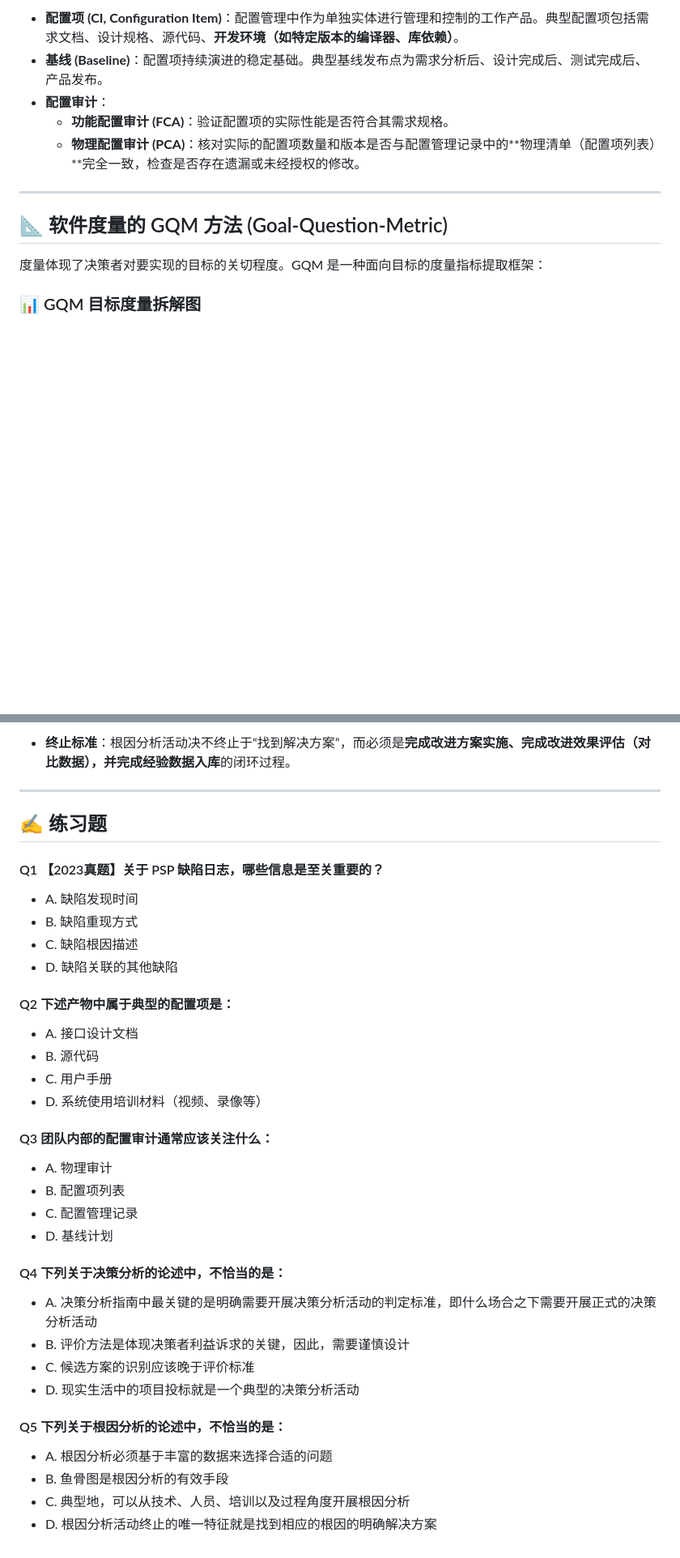
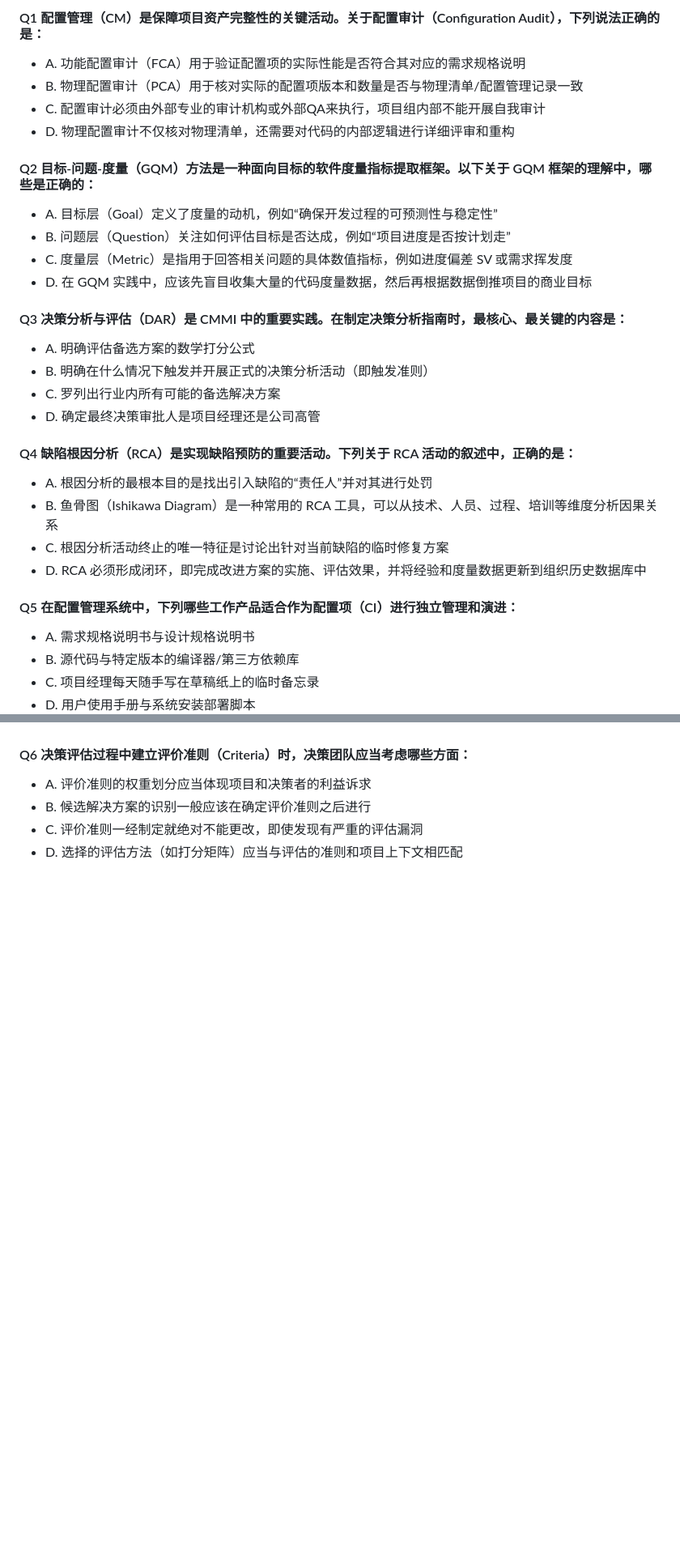
Before and after one commit to Craig-Akutagawa/SQM, a Markdown page: 复习资料/07_第七讲_项目支持活动(配置管理,度量,决策与根因分析).md, 2 parts joined by grey strips. Shown at 81% size. GitHub-like rendering; blank space fills up the shorter version.

Commit message:
Update chapter 06 and 07 review materials from EagleBear2002 blog and add simulated questions

```diff
--- a/复习资料/07_第七讲_项目支持活动(配置管理,度量,决策与根因分析).md
+++ b/复习资料/07_第七讲_项目支持活动(配置管理,度量,决策与根因分析).md
@@ -11,15 +142,31 @@
 
-* **配置项 (CI, Configuration Item)**：配置管理中作为单独实体进行管理和控制的工作产品。典型配置项包括需求文档、设计规格、源代码、**开发环境（如特定版本的编译器、库依赖）**。
-* **基线 (Baseline)**：配置项持续演进的稳定基础。典型基线发布点为需求分析后、设计完成后、测试完成后、产品发布。
-* **配置审计**：
-  * **功能配置审计 (FCA)**：验证配置项的实际性能是否符合其需求规格。
-  * **物理配置审计 (PCA)**：核对实际的配置项数量和版本是否与配置管理记录中的**物理清单（配置项列表）**完全一致，检查是否存在遗漏或未经授权的修改。
+#### Q1 配置管理（CM）是保障项目资产完整性的关键活动。关于配置审计（Configuration Audit），下列说法正确的是：
+* A. 功能配置审计（FCA）用于验证配置项的实际性能是否符合其对应的需求规格说明
+* B. 物理配置审计（PCA）用于核对实际的配置项版本和数量是否与物理清单/配置管理记录一致
+* C. 配置审计必须由外部专业的审计机构或外部QA来执行，项目组内部不能开展自我审计
+* D. 物理配置审计不仅核对物理清单，还需要对代码的内部逻辑进行详细评审和重构
 
----
+#### Q2 目标-问题-度量（GQM）方法是一种面向目标的软件度量指标提取框架。以下关于 GQM 框架的理解中，哪些是正确的：
+* A. 目标层（Goal）定义了度量的动机，例如“确保开发过程的可预测性与稳定性”
+* B. 问题层（Question）关注如何评估目标是否达成，例如“项目进度是否按计划走”
+* C. 度量层（Metric）是指用于回答相关问题的具体数值指标，例如进度偏差 SV 或需求挥发度
+* D. 在 GQM 实践中，应该先盲目收集大量的代码度量数据，然后再根据数据倒推项目的商业目标
 
-## 📐 软件度量的 GQM 方法 (Goal-Question-Metric)
+#### Q3 决策分析与评估（DAR）是 CMMI 中的重要实践。在制定决策分析指南时，最核心、最关键的内容是：
+* A. 明确评估备选方案的数学打分公式
+* B. 明确在什么情况下触发并开展正式的决策分析活动（即触发准则）
+* C. 罗列出行业内所有可能的备选解决方案
+* D. 确定最终决策审批人是项目经理还是公司高管
 
-度量体现了决策者对要实现的目标的关切程度。GQM 是一种面向目标的度量指标提取框架：
+#### Q4 缺陷根因分析（RCA）是实现缺陷预防的重要活动。下列关于 RCA 活动的叙述中，正确的是：
+* A. 根因分析的最根本目的是找出引入缺陷的“责任人”并对其进行处罚
+* B. 鱼骨图（Ishikawa Diagram）是一种常用的 RCA 工具，可以从技术、人员、过程、培训等维度分析因果关系
+* C. 根因分析活动终止的唯一特征是讨论出针对当前缺陷的临时修复方案
+* D. RCA 必须形成闭环，即完成改进方案的实施、评估效果，并将经验和度量数据更新到组织历史数据库中
 
-### 📊 GQM 目标度量拆解图
+#### Q5 在配置管理系统中，下列哪些工作产品适合作为配置项（CI）进行独立管理和演进：
+* A. 需求规格说明书与设计规格说明书
+* B. 源代码与特定版本的编译器/第三方依赖库
+* C. 项目经理每天随手写在草稿纸上的临时备忘录
+* D. 用户使用手册与系统安装部署脚本
 
@@ -69,37 +173,5 @@ graph TD
-* **终止标准**：根因分析活动决不终止于“找到解决方案”，而必须是**完成改进方案实施、完成改进效果评估（对比数据），并完成经验数据入库**的闭环过程。
-
-
----
-
-## ✍️ 练习题
-
-
-#### Q1 【2023真题】关于 PSP 缺陷日志，哪些信息是至关重要的？
-* A. 缺陷发现时间
-* B. 缺陷重现方式
-* C. 缺陷根因描述
-* D. 缺陷关联的其他缺陷
-
-#### Q2 下述产物中属于典型的配置项是：
-* A. 接口设计文档
-* B. 源代码
-* C. 用户手册
-* D. 系统使用培训材料（视频、录像等）
-
-#### Q3 团队内部的配置审计通常应该关注什么：
-* A. 物理审计
-* B. 配置项列表
-* C. 配置管理记录
-* D. 基线计划
-
-#### Q4 下列关于决策分析的论述中，不恰当的是：
-* A. 决策分析指南中最关键的是明确需要开展决策分析活动的判定标准，即什么场合之下需要开展正式的决策分析活动
-* B. 评价方法是体现决策者利益诉求的关键，因此，需要谨慎设计
-* C. 候选方案的识别应该晚于评价标准
-* D. 现实生活中的项目投标就是一个典型的决策分析活动
-
-#### Q5 下列关于根因分析的论述中，不恰当的是：
-* A. 根因分析必须基于丰富的数据来选择合适的问题
-* B. 鱼骨图是根因分析的有效手段
-* C. 典型地，可以从技术、人员、培训以及过程角度开展根因分析
-* D. 根因分析活动终止的唯一特征就是找到相应的根因的明确解决方案
+#### Q6 决策评估过程中建立评价准则（Criteria）时，决策团队应当考虑哪些方面：
+* A. 评价准则的权重划分应当体现项目和决策者的利益诉求
+* B. 候选解决方案的识别一般应该在确定评价准则之后进行
+* C. 评价准则一经制定就绝对不能更改，即使发现有严重的评估漏洞
+* D. 选择的评估方法（如打分矩阵）应当与评估的准则和项目上下文相匹配
```
Also changed, not shown: other parts of 复习资料/07_第七讲_项目支持活动(配置管理,度量,决策与根因分析).md (+136 -48 lines), 复习资料/06_第六讲_团队工程开发.md (+226 -150 lines).
